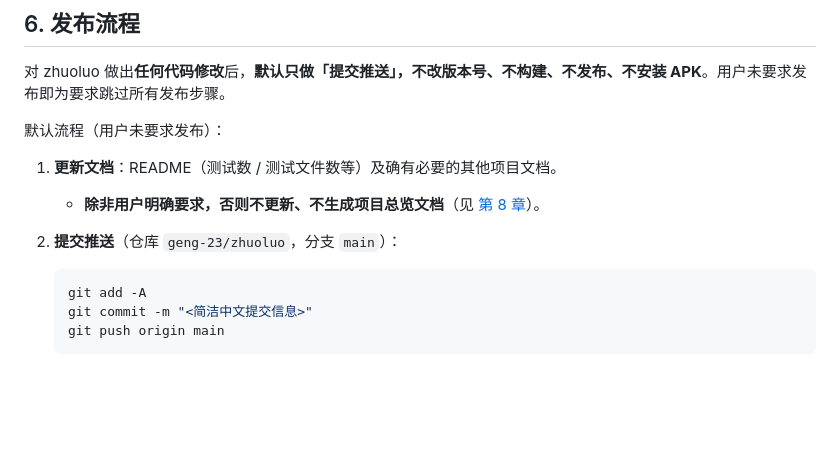
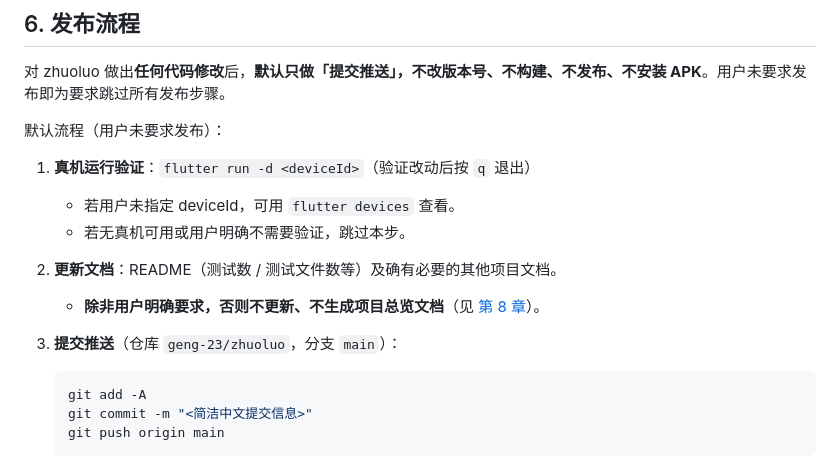
Before and after one commit to geng-23/zhuoluo, a Markdown page: AGENTS.md, the part around the change. Rendered like a GitHub page; blank space fills up the shorter version.

Commit message:
规则：默认流程增加真机运行验证（flutter run）

````diff
--- a/AGENTS.md
+++ b/AGENTS.md
@@ -104,10 +104,14 @@ export PATH="$HOME/flutter/bin:$ANDROID_HOME/platform-tools:$ANDROID_HOME/cmdlin
 
 默认流程（用户未要求发布）：
 
-1. **更新文档**：README（测试数 / 测试文件数等）及确有必要的其他项目文档。
+1. **真机运行验证**：`flutter run -d <deviceId>`（验证改动后按 `q` 退出）
+   - 若用户未指定 deviceId，可用 `flutter devices` 查看。
+   - 若无真机可用或用户明确不需要验证，跳过本步。
+
+2. **更新文档**：README（测试数 / 测试文件数等）及确有必要的其他项目文档。
    - **除非用户明确要求，否则不更新、不生成项目总览文档**（见 [第 8 章](#8-项目总览文档规则)）。
 
-2. **提交推送**（仓库 `geng-23/zhuoluo`，分支 `main`）：
+3. **提交推送**（仓库 `geng-23/zhuoluo`，分支 `main`）：
    ```bash
    git add -A
    git commit -m "<简洁中文提交信息>"
````
